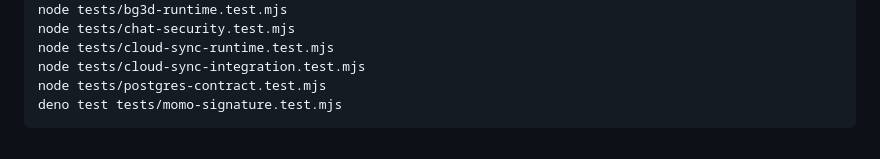
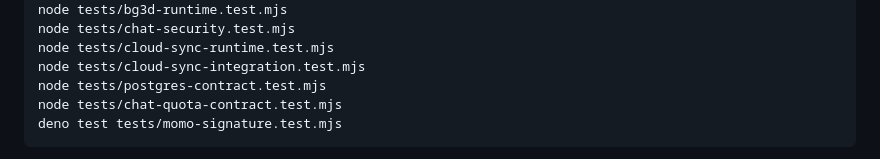
Before and after one commit to ltrtrongphu-png/LegendaryAI, a Markdown page: README.md, the part around the change. GitHub-like rendering.

Commit message:
docs(testing): list chat quota contract test

```diff
--- a/README.md
+++ b/README.md
@@ -94,6 +94,7 @@ node tests/chat-security.test.mjs
 node tests/cloud-sync-runtime.test.mjs
 node tests/cloud-sync-integration.test.mjs
 node tests/postgres-contract.test.mjs
+node tests/chat-quota-contract.test.mjs
 deno test tests/momo-signature.test.mjs</code></pre>
 
 CI also type-checks Edge Functions with Deno and runs a Playwright browser smoke test for the app shell, deep links, and legal routes. To run that browser test locally, install Node.js 22, run `npm install --no-save --package-lock=false playwright@1.64.1`, install Chromium with `npx --no-install playwright install chromium`, then run `node tests/e2e-smoke.mjs`. These checks still do **not** replace adversarial integration tests against a real PostgreSQL/Supabase staging project, MoMo sandbox callback tests, or a live local-model smoke test.
```
